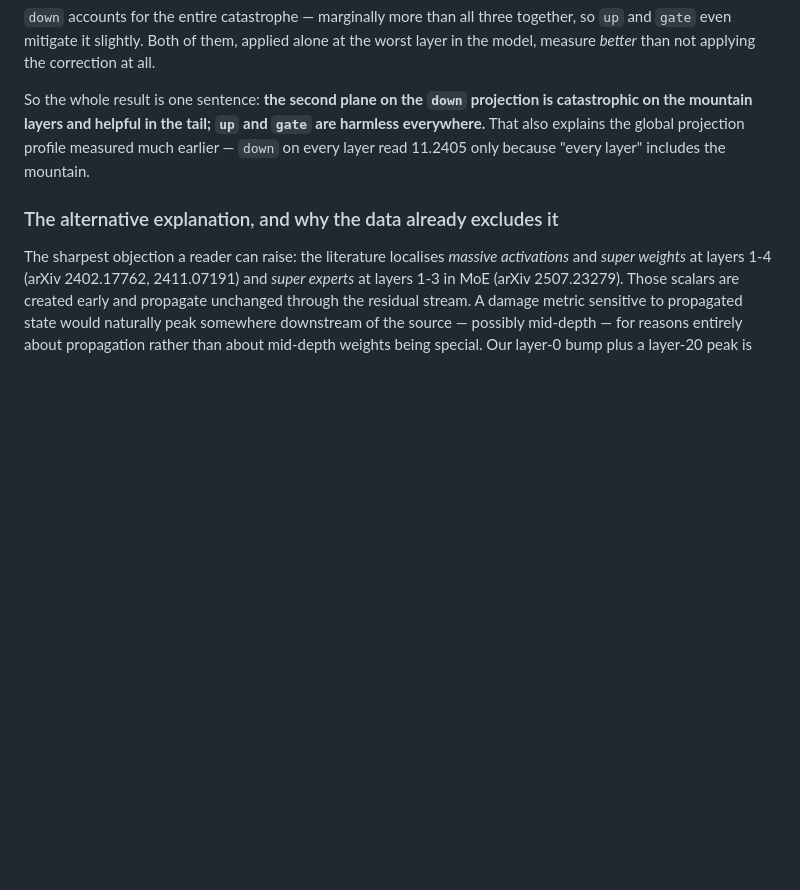
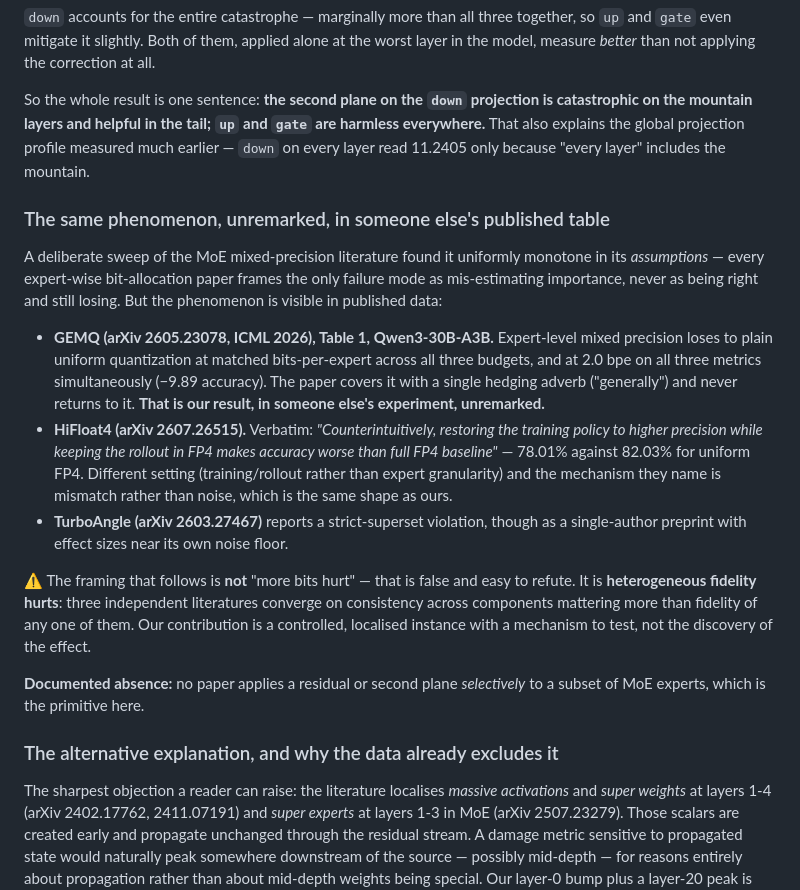
Before and after one commit to Anjielon/fucina, a Markdown page: docs/RESULTS.md, the part around the change. Drawn GitHub-style; blank space fills up the shorter version.

Commit message:
docs: our phenomenon is visible, unremarked, in GEMQ's published table
A sweep of the MoE mixed-precision literature: uniformly monotone in its
assumptions - every expert-wise bit-allocation paper frames the only failure
mode as mis-estimating importance, never as being right and still losing. But
the phenomenon is in the data:

GEMQ (ICML 2026) Table 1, Qwen3-30B-A3B: expert-level mixed precision loses to
plain uniform at matched bits-per-expert across all three budgets, and at 2.0
bpe on all three metrics at once (-9.89 acc). One hedging adverb, never
discussed. That is our result in someone else's experiment.

HiFloat4 (arXiv 2607.26515) reports the same shape in a different setting:
restoring the training policy to higher precision while keeping the rollout in
FP4 is WORSE than uniform FP4, 78.01 against 82.03.

Reframes the claim accordingly: not 'more bits hurt' (false, easy to refute)
but 'heterogeneous fidelity hurts'. Our contribution is a controlled localised
instance with a testable mechanism, not the discovery of the effect.

Co-Authored-By: Claude Opus 5 <noreply@anthropic.com>
Claude-Session: https://claude.ai/code/session_01FEsCw8PTJjca1mUwu6jMzX

```diff
--- a/docs/RESULTS.md
+++ b/docs/RESULTS.md
@@ -372,6 +372,37 @@ projection is catastrophic on the mountain layers and helpful in the tail;
 projection profile measured much earlier — `down` on every layer read 11.2405
 only because "every layer" includes the mountain.
 
+### The same phenomenon, unremarked, in someone else's published table
+
+A deliberate sweep of the MoE mixed-precision literature found it uniformly
+monotone in its *assumptions* — every expert-wise bit-allocation paper frames
+the only failure mode as mis-estimating importance, never as being right and
+still losing. But the phenomenon is visible in published data:
+
+- **GEMQ (arXiv 2605.23078, ICML 2026), Table 1, Qwen3-30B-A3B.** Expert-level
+  mixed precision loses to plain uniform quantization at matched bits-per-expert
+  across all three budgets, and at 2.0 bpe on all three metrics simultaneously
+  (−9.89 accuracy). The paper covers it with a single hedging adverb
+  ("generally") and never returns to it. **That is our result, in someone
+  else's experiment, unremarked.**
+- **HiFloat4 (arXiv 2607.26515).** Verbatim: *"Counterintuitively, restoring
+  the training policy to higher precision while keeping the rollout in FP4
+  makes accuracy worse than full FP4 baseline"* — 78.01% against 82.03% for
+  uniform FP4. Different setting (training/rollout rather than expert
+  granularity) and the mechanism they name is mismatch rather than noise, which
+  is the same shape as ours.
+- **TurboAngle (arXiv 2603.27467)** reports a strict-superset violation, though
+  as a single-author preprint with effect sizes near its own noise floor.
+
+⚠️ The framing that follows is **not** "more bits hurt" — that is false and
+easy to refute. It is **heterogeneous fidelity hurts**: three independent
+literatures converge on consistency across components mattering more than
+fidelity of any one of them. Our contribution is a controlled, localised
+instance with a mechanism to test, not the discovery of the effect.
+
+**Documented absence:** no paper applies a residual or second plane
+*selectively* to a subset of MoE experts, which is the primitive here.
+
 ### The alternative explanation, and why the data already excludes it
 
 The sharpest objection a reader can raise: the literature localises *massive
```
